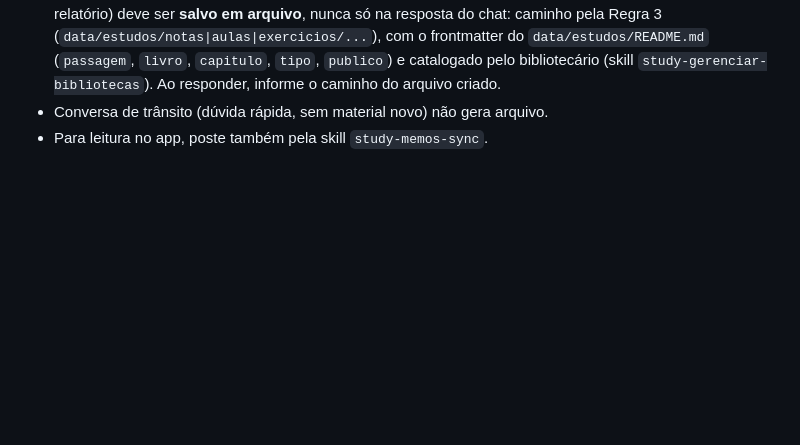
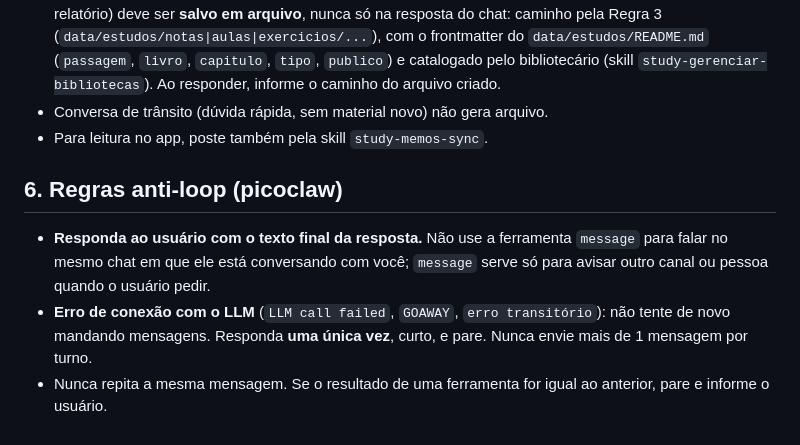
Before and after one commit to willianmendesf/study-agent, a Markdown page: AGENTS.md, the part around the change. GitHub-like rendering; blank space fills up the shorter version.

Commit message:
docs(agents): regras anti-loop do picoclaw (responder com texto final, nao usar message no mesmo chat, 1 mensagem por turno em erro de LLM)

```diff
--- a/AGENTS.md
+++ b/AGENTS.md
@@ -70,3 +70,10 @@ python3 .claude/scripts/study-lint.py
   (skill `study-gerenciar-bibliotecas`). Ao responder, informe o caminho do arquivo criado.
 - Conversa de trânsito (dúvida rápida, sem material novo) não gera arquivo.
 - Para leitura no app, poste também pela skill `study-memos-sync`.
+
+## 6. Regras anti-loop (picoclaw)
+- **Responda ao usuário com o texto final da resposta.** Não use a ferramenta `message` para falar no mesmo chat
+  em que ele está conversando com você; `message` serve só para avisar outro canal ou pessoa quando o usuário pedir.
+- **Erro de conexão com o LLM** (`LLM call failed`, `GOAWAY`, `erro transitório`): não tente de novo mandando
+  mensagens. Responda **uma única vez**, curto, e pare. Nunca envie mais de 1 mensagem por turno.
+- Nunca repita a mesma mensagem. Se o resultado de uma ferramenta for igual ao anterior, pare e informe o usuário.
```
